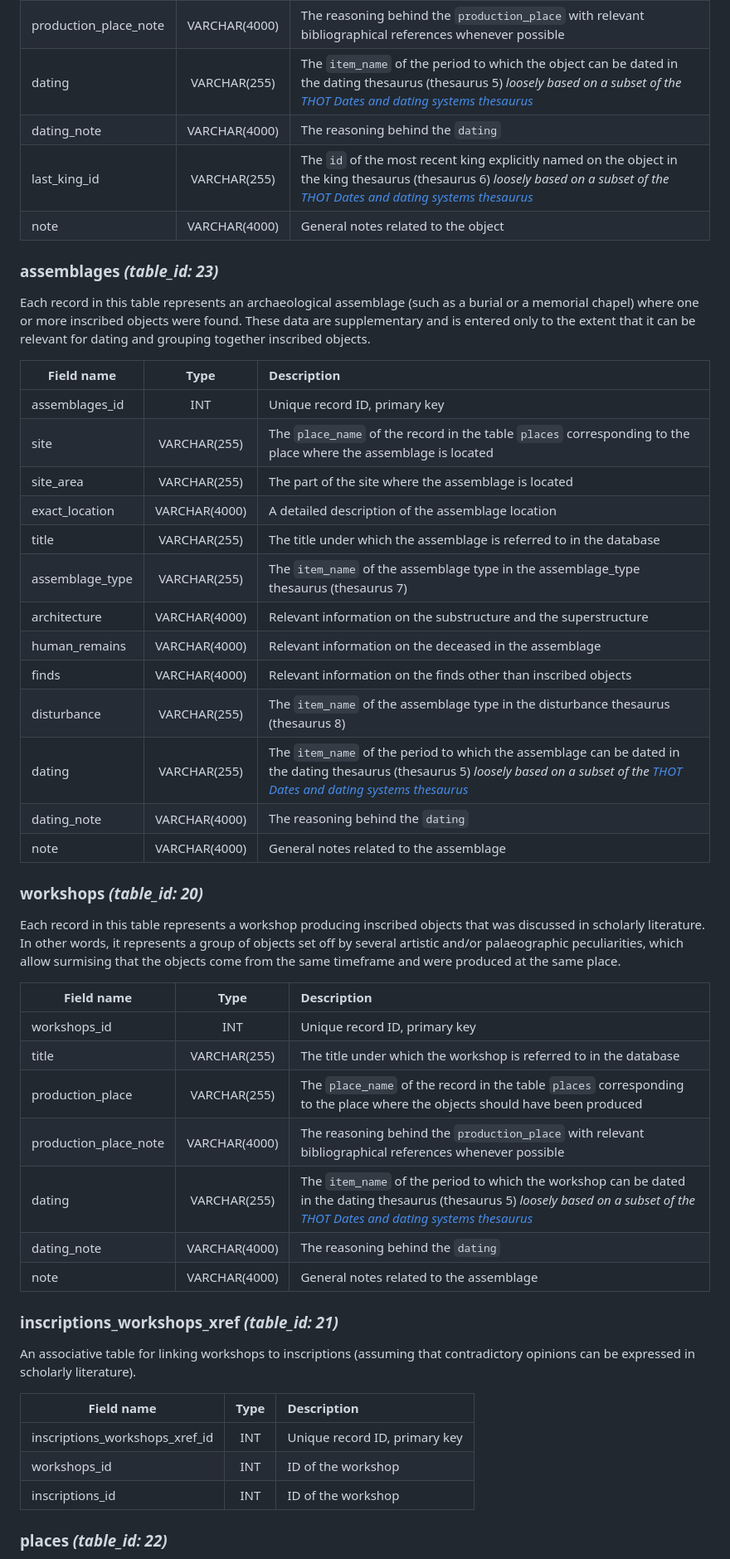
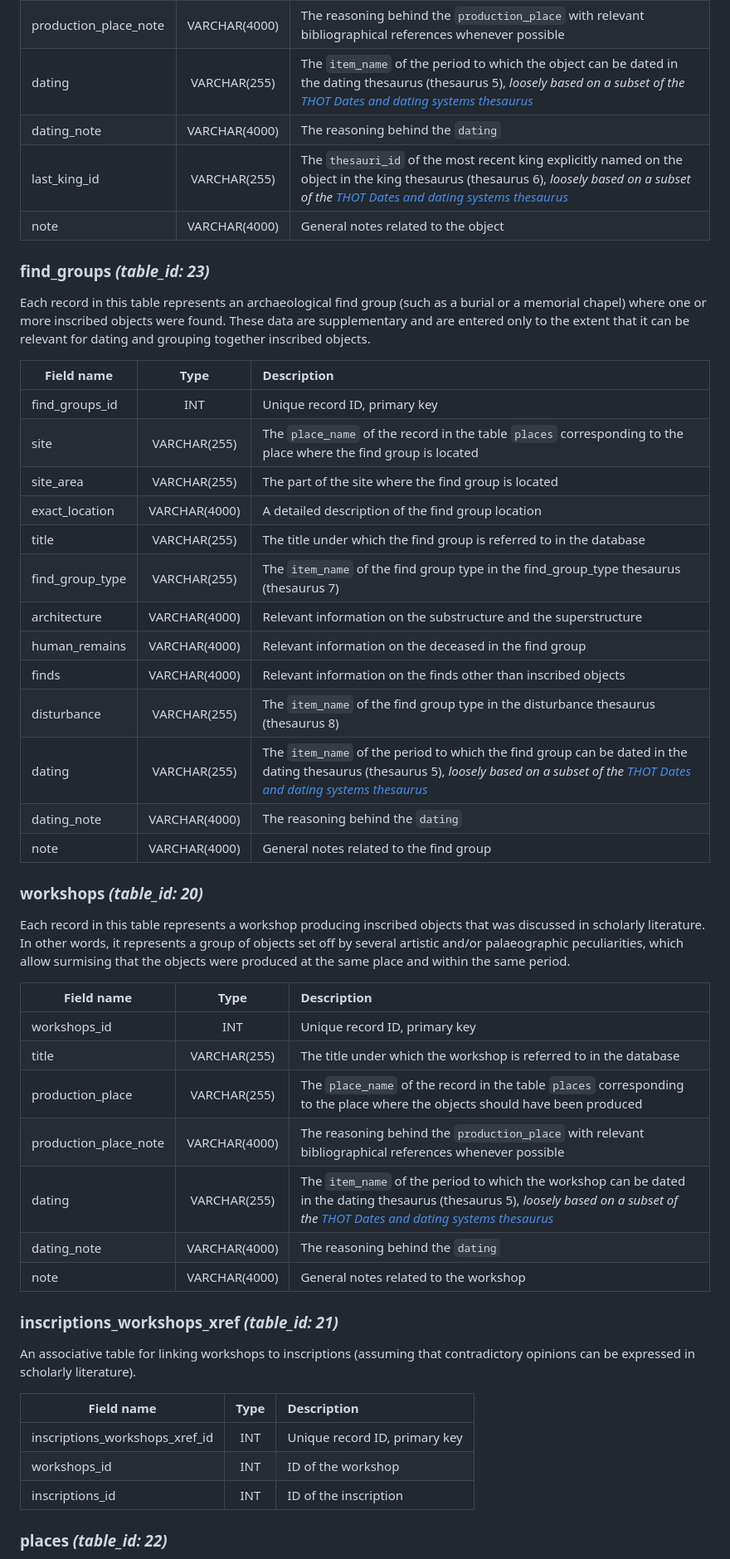
Before and after one commit to ailintom/persons-names-MK, a Markdown page: Database structure.md, the part around the change printed below. Shown: that part at 83% size. GitHub-like rendering.

```diff
--- a/Database structure.md
+++ b/Database structure.md
@@ -89,32 +93,32 @@ Each record in this table represents a physical object with an Egyptian inscript
 | origin_note       | VARCHAR(4000) | The reasoning behind the `origin` with relevant bibliographical references whenever possible |
 | production_place  | VARCHAR(255) | The `place_name` of the record in the table `places` corresponding to the place where the object should have been produced |
 | production_place_note | VARCHAR(4000) | The reasoning behind the `production_place` with relevant bibliographical references whenever possible |
-| dating            | VARCHAR(255) | The `item_name` of the period to which the object can be dated in the dating thesaurus (thesaurus 5) *loosely based on a subset of the [THOT Dates and dating systems thesaurus](http://thot.philo.ulg.ac.be/concept/thot-114)* |
+| dating            | VARCHAR(255) | The `item_name` of the period to which the object can be dated in the dating thesaurus (thesaurus 5), *loosely based on a subset of the [THOT Dates and dating systems thesaurus](http://thot.philo.ulg.ac.be/concept/thot-114)* |
 | dating_note       | VARCHAR(4000) | The reasoning behind the `dating`  |
-| last_king_id      | VARCHAR(255) | The `id`  of the most recent king explicitly named on the object in the king thesaurus (thesaurus 6) *loosely based on a subset of the [THOT Dates and dating systems thesaurus](http://thot.philo.ulg.ac.be/concept/thot-114)* |
+| last_king_id      | VARCHAR(255) | The `thesauri_id`  of the most recent king explicitly named on the object in the king thesaurus (thesaurus 6), *loosely based on a subset of the [THOT Dates and dating systems thesaurus](http://thot.philo.ulg.ac.be/concept/thot-114)* |
 | note              | VARCHAR(4000) | General notes related to the object |
 
-### assemblages *(table_id: 23)*
-Each record in this table represents an archaeological assemblage (such as a burial or a memorial chapel) where one or more inscribed objects were found. These data are supplementary and is entered only to the extent that it can be relevant for dating and grouping together inscribed objects.
+### find_groups *(table_id: 23)*
+Each record in this table represents an archaeological find group (such as a burial or a memorial chapel) where one or more inscribed objects were found. These data are supplementary and are entered only to the extent that it can be relevant for dating and grouping together inscribed objects.
 
 | Field name        | Type  | Description |
 | ---               | :---: | :---        |
-| assemblages_id    | INT   | Unique record ID, primary key |
-| site              | VARCHAR(255) | The `place_name` of the record in the table `places` corresponding to the place where the assemblage is located |
-| site_area         | VARCHAR(255) | The part of the site where the assemblage is located |
-| exact_location    | VARCHAR(4000)| A detailed description of the assemblage location |
-| title             | VARCHAR(255) | The title under which the assemblage is referred to in the database |
-| assemblage_type   | VARCHAR(255) | The `item_name` of the assemblage type in the assemblage_type thesaurus (thesaurus 7)  |
+| find_groups_id    | INT   | Unique record ID, primary key |
+| site              | VARCHAR(255) | The `place_name` of the record in the table `places` corresponding to the place where the find group is located |
+| site_area         | VARCHAR(255) | The part of the site where the find group is located |
+| exact_location    | VARCHAR(4000)| A detailed description of the find group location |
+| title             | VARCHAR(255) | The title under which the find group is referred to in the database |
+| find_group_type   | VARCHAR(255) | The `item_name` of the find group type in the find_group_type thesaurus (thesaurus 7)  |
 | architecture      | VARCHAR(4000)| Relevant information on the substructure and the superstructure |
-| human_remains     | VARCHAR(4000)| Relevant information on the deceased in the assemblage |
+| human_remains     | VARCHAR(4000)| Relevant information on the deceased in the find group |
 | finds             | VARCHAR(4000)| Relevant information on the finds other than inscribed objects |
-| disturbance       | VARCHAR(255) | The `item_name` of the assemblage type in the disturbance thesaurus (thesaurus 8)  |
-| dating            | VARCHAR(255) | The `item_name` of the period to which the assemblage can be dated in the dating thesaurus (thesaurus 5) *loosely based on a subset of the [THOT Dates and dating systems thesaurus](http://thot.philo.ulg.ac.be/concept/thot-114)* |
+| disturbance       | VARCHAR(255) | The `item_name` of the find group type in the disturbance thesaurus (thesaurus 8)  |
+| dating            | VARCHAR(255) | The `item_name` of the period to which the find group can be dated in the dating thesaurus (thesaurus 5), *loosely based on a subset of the [THOT Dates and dating systems thesaurus](http://thot.philo.ulg.ac.be/concept/thot-114)* |
 | dating_note       | VARCHAR(4000) | The reasoning behind the `dating`  |
-| note              | VARCHAR(4000) | General notes related to the assemblage |
+| note              | VARCHAR(4000) | General notes related to the find group |
 
 ### workshops *(table_id: 20)*
-Each record in this table represents a workshop producing inscribed objects that was discussed in scholarly literature. In other words, it represents a group of objects set off by several artistic and/or palaeographic peculiarities, which allow surmising that the objects come from the same timeframe and were produced at the same place.
+Each record in this table represents a workshop producing inscribed objects that was discussed in scholarly literature. In other words, it represents a group of objects set off by several artistic and/or palaeographic peculiarities, which allow surmising that the objects were produced at the same place and within the same period.
 
 | Field name        | Type  | Description |
 | ---               | :---: | :---        |
@@ -122,9 +126,9 @@ Each record in this table represents a workshop producing inscribed objects that
 | title             | VARCHAR(255) | The title under which the workshop is referred to in the database |
 | production_place  | VARCHAR(255) | The `place_name` of the record in the table `places` corresponding to the place where the objects should have been produced |
 | production_place_note | VARCHAR(4000) | The reasoning behind the `production_place` with relevant bibliographical references whenever possible |
-| dating            | VARCHAR(255) | The `item_name` of the period to which the workshop can be dated in the dating thesaurus (thesaurus 5) *loosely based on a subset of the [THOT Dates and dating systems thesaurus](http://thot.philo.ulg.ac.be/concept/thot-114)* |
+| dating            | VARCHAR(255) | The `item_name` of the period to which the workshop can be dated in the dating thesaurus (thesaurus 5), *loosely based on a subset of the [THOT Dates and dating systems thesaurus](http://thot.philo.ulg.ac.be/concept/thot-114)* |
 | dating_note       | VARCHAR(4000) | The reasoning behind the `dating`  |
-| note              | VARCHAR(4000) | General notes related to the assemblage |
+| note              | VARCHAR(4000) | General notes related to the workshop |
 
 ### inscriptions_workshops_xref *(table_id: 21)*
 An associative table for linking workshops to inscriptions (assuming that contradictory opinions can be expressed in scholarly literature).
@@ -133,7 +137,7 @@ An associative table for linking workshops to inscriptions (assuming that contra
 | ---               | :---: | :---        |
 | inscriptions_workshops_xref_id | INT   | Unique record ID, primary key |
 | workshops_id                   | INT   | ID of the workshop |
-| inscriptions_id                | INT   | ID of the workshop |
+| inscriptions_id                | INT   | ID of the inscription |
 
 ### places *(table_id: 22)*
 Each record in this table represents the name of a place or a region associated with inscriptions catalogued in this database. One location can be listed in this table several times under different names (modern and ancient).
```
Also changed, not shown: other parts of Database structure.md (+47 -42 lines), database_structure.png, 1 other file.
